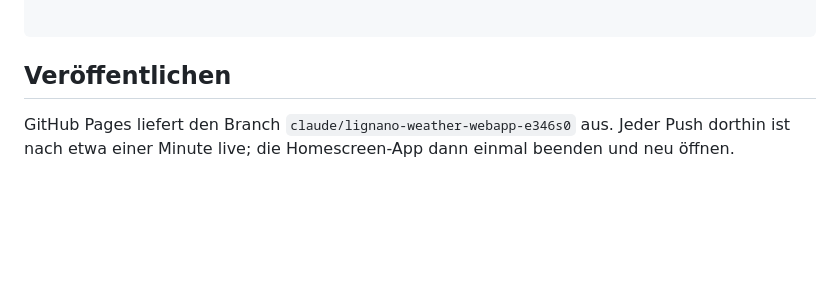
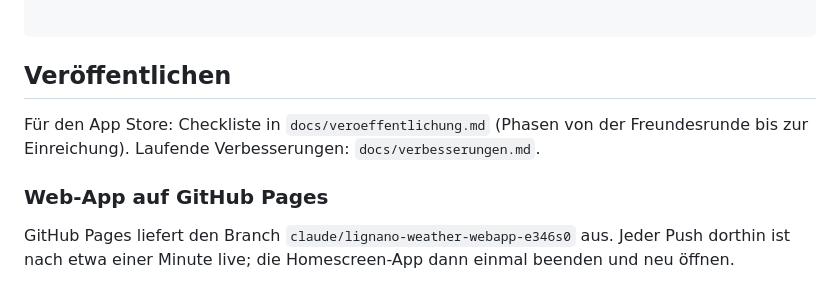
Before and after one commit to Anferny33/Apps-IOS, a Markdown page: README.md, the part around the change. Drawn GitHub-style; blank space fills up the shorter version.

```diff
--- a/README.md
+++ b/README.md
@@ -78,6 +78,10 @@ die PNGs mit `node tests/build-icons.js` neu rendern (braucht Playwright mit Chr
 
 ## Veröffentlichen
 
+Für den App Store: Checkliste in `docs/veroeffentlichung.md` (Phasen von der Freundesrunde bis zur Einreichung). Laufende Verbesserungen: `docs/verbesserungen.md`.
+
+### Web-App auf GitHub Pages
+
 GitHub Pages liefert den Branch `claude/lignano-weather-webapp-e346s0` aus.
 Jeder Push dorthin ist nach etwa einer Minute live; die Homescreen-App dann
 einmal beenden und neu öffnen.
```
Also changed, not shown: docs/veroeffentlichung.md (added, +93 -0 lines).
